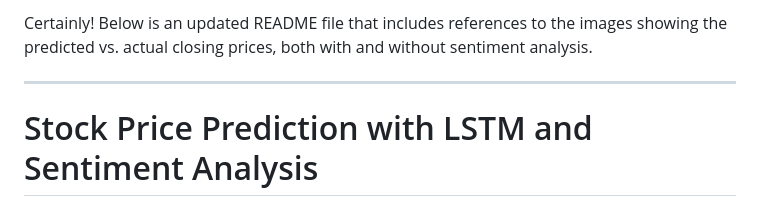
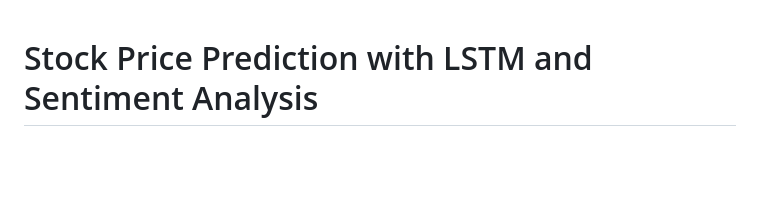
Before and after one commit to bk790/Stock-price-prediction-with-sentiments, a Markdown page: README.md, the part around the change. Rendered like a GitHub page; blank space fills up the shorter version.

```diff
--- a/README.md
+++ b/README.md
@@ -1,6 +1,3 @@
-Certainly! Below is an updated README file that includes references to the images showing the predicted vs. actual closing prices, both with and without sentiment analysis.
-
----
 
 # Stock Price Prediction with LSTM and Sentiment Analysis
 
```
